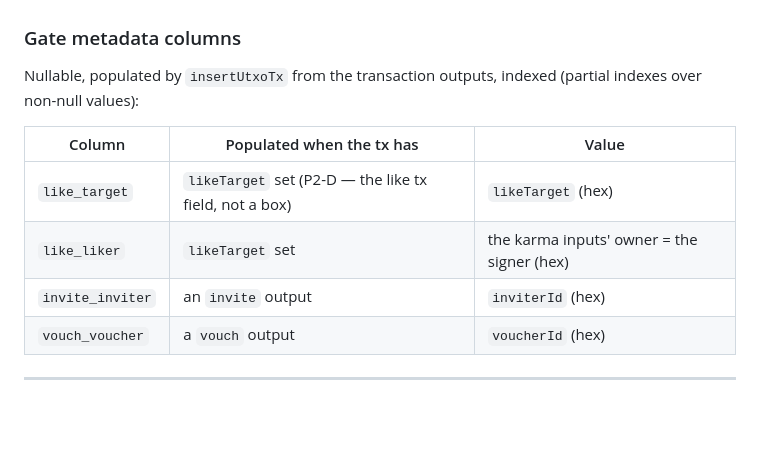
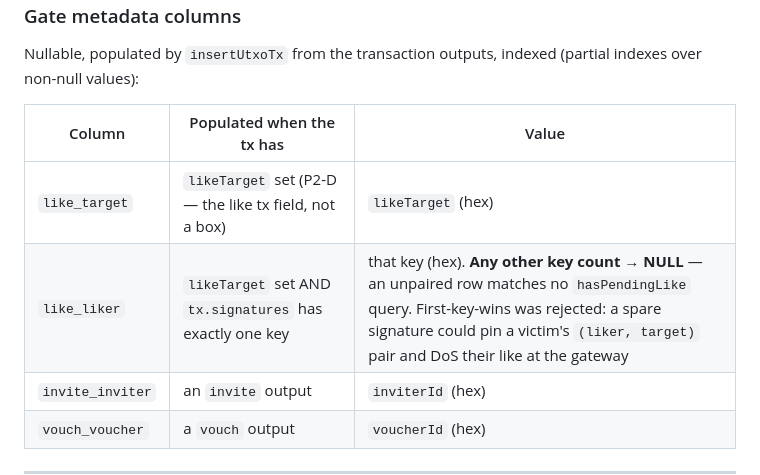
Before and after one commit to mwaddip/dagsocial, a Markdown page: contracts/MEMPOOL_INTERFACE.md, the part around the change. Drawn GitHub-style; blank space fills up the shorter version.

```diff
--- a/contracts/MEMPOOL_INTERFACE.md
+++ b/contracts/MEMPOOL_INTERFACE.md
@@ -72,7 +72,7 @@ Nullable, populated by `insertUtxoTx` from the transaction outputs, indexed
 | Column | Populated when the tx has | Value |
 |---|---|---|
 | `like_target` | `likeTarget` set (P2-D — the like tx field, not a box) | `likeTarget` (hex) |
-| `like_liker` | `likeTarget` set | the karma inputs' owner = the signer (hex) |
+| `like_liker` | `likeTarget` set AND `tx.signatures` has exactly one key | that key (hex). **Any other key count → NULL** — an unpaired row matches no `hasPendingLike` query. First-key-wins was rejected: a spare signature could pin a victim's `(liker, target)` pair and DoS their like at the gateway |
 | `invite_inviter` | an `invite` output | `inviterId` (hex) |
 | `vouch_voucher` | a `vouch` output | `voucherId` (hex) |
 
```
Also changed, not shown: contracts/NODE_INTERFACE.md (+7 -0 lines).
